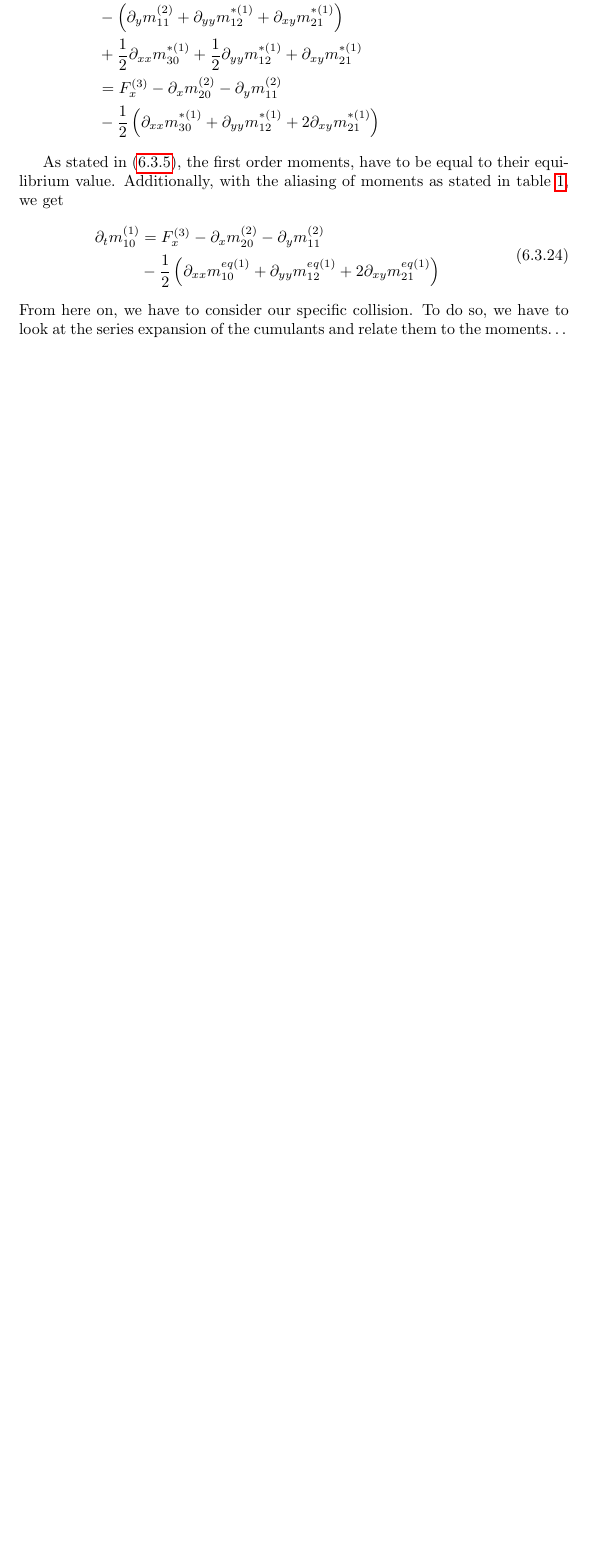
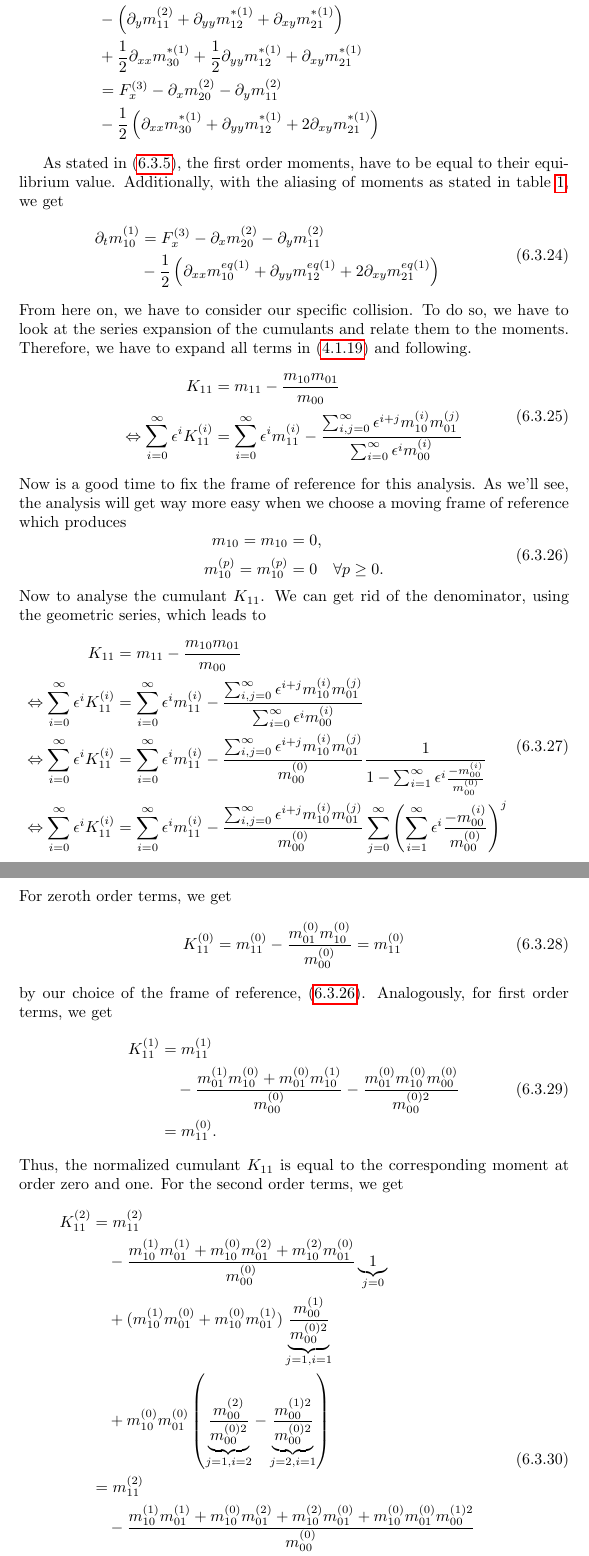
Before and after one commit to FlorianRohm/masters_thesis, a LaTeX document (papers/Geier2015507/notes.tex): part of page 29 of 29 before the commit and two parts of pages 29 and 30 of 30 after it, the two joined at a grey line, cut so that both start at the same text, the shorter picture padded with empty space. Compiled offline with pdfLaTeX.

Commit message:
Cumulant expansion

```diff
--- a/papers/Geier2015507/notes.tex
+++ b/papers/Geier2015507/notes.tex
@@ -1432,5 +1432,89 @@ As stated in~\eqref{eq:first order collision invariant}, the first order moments
     - \frac{1}{2} \left(\partial_{xx} m_{10}^{eq(1)} + \partial_{yy} m_{12}^{eq(1)} + 2\partial_{xy} m_{21}^{eq(1)}\right)
   \end{aligned}
 \end{equation}
-From here on, we have to consider our specific collision. To do so, we have to look at the series expansion of the cumulants and relate them to the moments\ldots
-
+From here on, we have to consider our specific collision. To do so, we have to look at the series expansion of the cumulants and relate them to the moments. Therefore, we have to expand all terms in~\eqref{eq: K_11 from moments} and following.
+\begin{equation}
+  \begin{aligned}
+    K_{11} & = m_{11} - \frac{m_{10}m_{01}}{m_{00}}\\
+    \Leftrightarrow
+    \sum_{i=0}^\infty \epsilon^i K_{11}^{(i)}
+    & = \sum_{i=0}^\infty \epsilon^i m_{11}^{(i)} -
+    \frac{\sum_{i,j=0}^\infty \epsilon^{i+j} m_{10}^{(i)}m_{01}^{(j)}}
+         {\sum_{i=0}^\infty \epsilon^i m_{00}^{(i)}}
+  \end{aligned}
+\end{equation}
+Now is a good time to fix the frame of reference for this analysis. As we'll see, the analysis will get way more easy when we choose a moving frame of reference which produces
+\begin{equation}
+  \label{eq: frame of reference}
+  \begin{aligned}
+    m_{10}=m_{10}&=0, \\
+    m_{10}^{(p)}=m_{10}^{(p)}&=0 \quad \forall p\geq0.
+  \end{aligned}
+\end{equation}
+Now to analyse the cumulant $K_{11}$. We can get rid of the denominator, using the geometric series, which leads to
+\begin{equation}
+  \begin{aligned}
+    K_{11} & = m_{11} - \frac{m_{10}m_{01}}{m_{00}}\\
+    \Leftrightarrow
+    \sum_{i=0}^\infty \epsilon^i K_{11}^{(i)}
+    & = \sum_{i=0}^\infty \epsilon^i m_{11}^{(i)} -
+    \frac{\sum_{i,j=0}^\infty \epsilon^{i+j} m_{10}^{(i)}m_{01}^{(j)}}
+        {\sum_{i=0}^\infty \epsilon^i m_{00}^{(i)}}\\
+    \Leftrightarrow
+    \sum_{i=0}^\infty \epsilon^i K_{11}^{(i)}
+    & = \sum_{i=0}^\infty \epsilon^i m_{11}^{(i)} -
+    \frac{\sum_{i,j=0}^\infty \epsilon^{i+j} m_{10}^{(i)}m_{01}^{(j)}}
+        {m_{00}^{(0)}}
+        \frac{1}{1 - \sum_{i=1}^\infty \epsilon^i \frac{ - m_{00}^{(i)}}{ m_{00}^{(0)}}}\\
+    \Leftrightarrow
+    \sum_{i=0}^\infty \epsilon^i K_{11}^{(i)}
+    & = \sum_{i=0}^\infty \epsilon^i m_{11}^{(i)} -
+    \frac{\sum_{i,j=0}^\infty \epsilon^{i+j} m_{10}^{(i)}m_{01}^{(j)}}
+        {m_{00}^{(0)}}
+    \sum_{j=0}^\infty {\left(\sum_{i=1}^\infty \epsilon^i \frac{ - m_{00}^{(i)}}{ m_{00}^{(0)}}\right)}^j
+  \end{aligned}
+\end{equation}
+For zeroth order terms, we get
+\begin{equation}
+  K_{11}^{(0)} = m_{11}^{(0)} - \frac{m_{01}^{(0)}m_{10}^{(0)}}{m_{00}^{(0)}} = m_{11}^{(0)}
+\end{equation}
+by our choice of the frame of reference,~\eqref{eq: frame of reference}.
+Analogously, for first order terms, we get
+\begin{equation}
+  \begin{aligned}
+    K_{11}^{(1)} & = m_{11}^{(1)} \\
+    &\quad - \frac{m_{01}^{(1)}m_{10}^{(0)}+m_{01}^{(0)}m_{10}^{(1)}}{m_{00}^{(0)}}
+    -\frac{m_{01}^{(0)}m_{10}^{(0)}m_{00}^{(0)}}{m_{00}^{(0)2}}  \\
+    &= m_{11}^{(0)}.
+  \end{aligned}
+\end{equation}
+Thus, the normalized cumulant $K_{11}$ is equal to the corresponding moment at order zero and one.
+For the second order terms, we get
+\begin{equation}
+  \begin{aligned}
+    K_{11}^{(2)}
+    &= m_{11}^{(2)} \\
+    &\quad-
+    \frac{
+      m_{10}^{(1)}m_{01}^{(1)}
+    + m_{10}^{(0)}m_{01}^{(2)}
+    + m_{10}^{(2)}m_{01}^{(0)}
+    }{m_{00}^{(0)}}\underbrace{1}_{j=0}\\
+    &\quad
+    +(m_{10}^{(1)}m_{01}^{(0)} + m_{10}^{(0)}m_{01}^{(1)})\underbrace{ \frac{m_{00}^{(1)}}{m_{00}^{(0)2}}}_{j=1,i=1}\\
+    &\quad
+    + m_{10}^{(0)}m_{01}^{(0)}
+    \left(
+      \underbrace{\frac{m_{00}^{(2)}}{{m_{00}^{(0)2}}}}_{j=1,i=2}
+      - \underbrace{\frac{m_{00}^{(1)2}}{m_{00}^{(0)2}}}_{j=2,i=1}
+    \right)\\
+    &= m_{11}^{(2)} \\
+    &\quad-
+    \frac{
+      m_{10}^{(1)}m_{01}^{(1)}
+    + m_{10}^{(0)}m_{01}^{(2)}
+    + m_{10}^{(2)}m_{01}^{(0)}
+    + m_{10}^{(0)}m_{01}^{(0)}m_{00}^{(1)2}
+    }{m_{00}^{(0)}}\\
+    &\quad
+    + \frac{m_{00}^{(1)}(m_{10}^{(1)}m_{01}^{(0)} + m_{10}^{(0)}m_{01}^{(1)} - m_{10}^{(0)}m_{01}^{(0)}m_{00}^{(1)})}{m_{00}^{(0)2}}  \\
@@ -1437,2 +1524,5 @@ From here on, we have to consider our specific collision. To do so, we have to l
+    - \frac{ m_{10}^{(1)}m_{01}^{(1)}}{m_{00}^{(0)}}
+  \end{aligned}
+\end{equation}
 
 \end{document}
```
Also changed, not shown: papers/Geier2015507/notes.tex (3 more changed lines).
